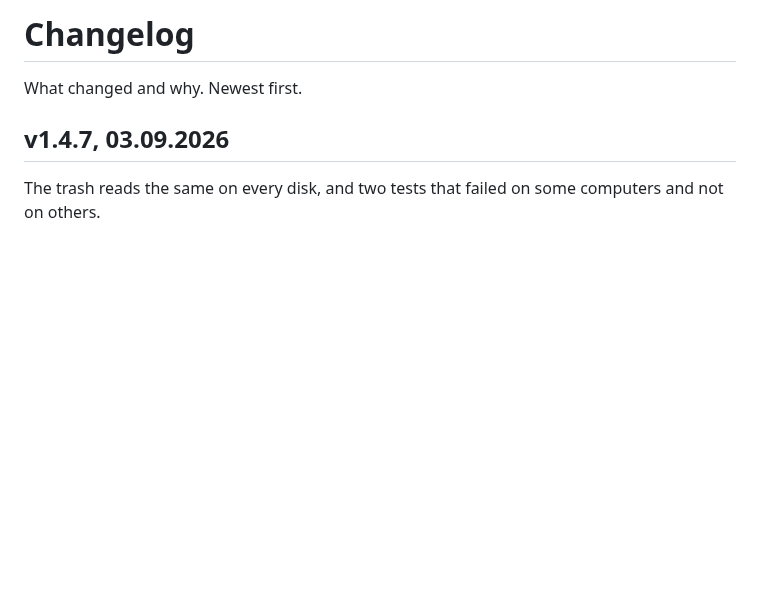
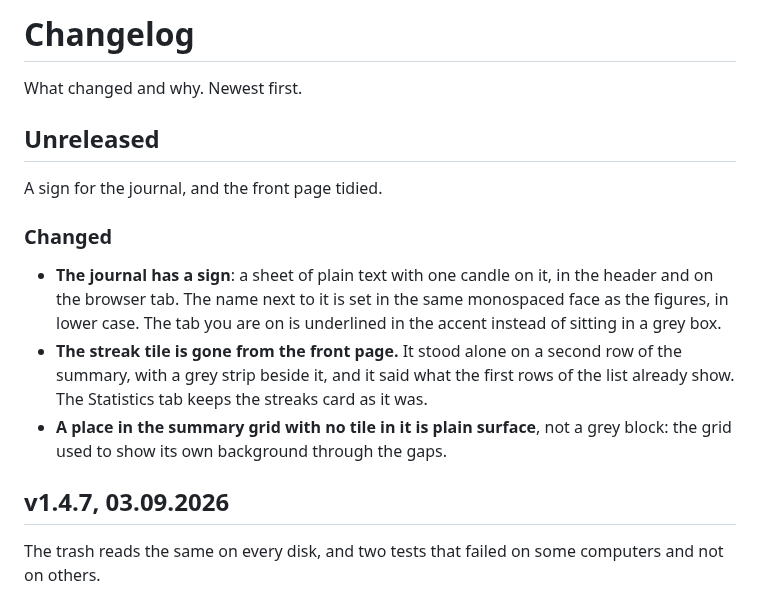
Before and after one commit to stop-loss-enjoyer/plainbook, a Markdown page: CHANGELOG.md, the part around the change. Drawn GitHub-style; blank space fills up the shorter version.

```diff
--- a/CHANGELOG.md
+++ b/CHANGELOG.md
@@ -1,6 +1,23 @@
 # Changelog
 
 What changed and why. Newest first.
+
+## Unreleased
+
+A sign for the journal, and the front page tidied.
+
+### Changed
+
+- **The journal has a sign**: a sheet of plain text with one candle on it,
+  in the header and on the browser tab. The name next to it is set in the
+  same monospaced face as the figures, in lower case. The tab you are on is
+  underlined in the accent instead of sitting in a grey box.
+- **The streak tile is gone from the front page.** It stood alone on a
+  second row of the summary, with a grey strip beside it, and it said what
+  the first rows of the list already show. The Statistics tab keeps the
+  streaks card as it was.
+- **A place in the summary grid with no tile in it is plain surface**, not a
+  grey block: the grid used to show its own background through the gaps.
 
 ## v1.4.7, 03.09.2026
 
```
Also changed, not shown: GUIDE.md (+1 -3 lines), README.md (+2 -3 lines), docs/card.png, docs/journal.png, docs/statistics.png, 3 other files.
